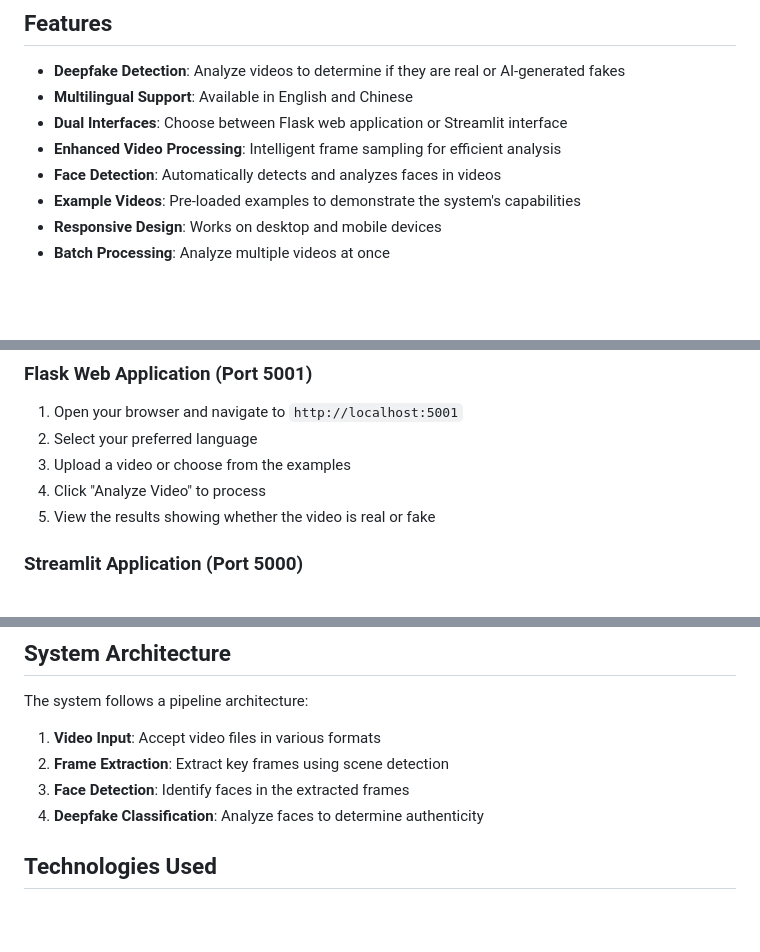
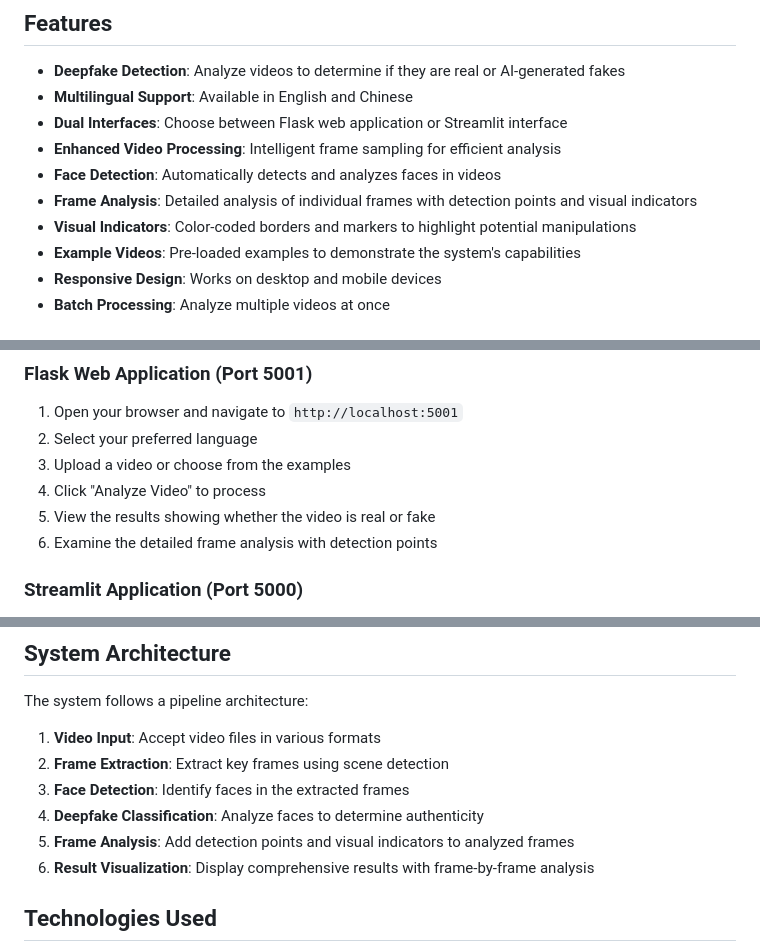
Before and after one commit to mufasa78/dds, a Markdown page: README.md, 3 parts joined by grey strips. Rendered like a GitHub page; blank space fills up the shorter version.

Commit message:
Update README with frame analysis feature details

```diff
--- a/README.md
+++ b/README.md
@@ -9,6 +9,8 @@ A comprehensive system for detecting deepfake videos using advanced AI technique
 - **Dual Interfaces**: Choose between Flask web application or Streamlit interface
 - **Enhanced Video Processing**: Intelligent frame sampling for efficient analysis
 - **Face Detection**: Automatically detects and analyzes faces in videos
+- **Frame Analysis**: Detailed analysis of individual frames with detection points and visual indicators
+- **Visual Indicators**: Color-coded borders and markers to highlight potential manipulations
 - **Example Videos**: Pre-loaded examples to demonstrate the system's capabilities
 - **Responsive Design**: Works on desktop and mobile devices
 - **Batch Processing**: Analyze multiple videos at once
@@ -63,6 +65,7 @@ If you prefer to set up manually:
 3. Upload a video or choose from the examples
 4. Click "Analyze Video" to process
 5. View the results showing whether the video is real or fake
+6. Examine the detailed frame analysis with detection points
 
 ### Streamlit Application (Port 5000)
 
@@ -80,6 +83,8 @@ The system follows a pipeline architecture:
 2. **Frame Extraction**: Extract key frames using scene detection
 3. **Face Detection**: Identify faces in the extracted frames
 4. **Deepfake Classification**: Analyze faces to determine authenticity
+5. **Frame Analysis**: Add detection points and visual indicators to analyzed frames
+6. **Result Visualization**: Display comprehensive results with frame-by-frame analysis
 
 ## Technologies Used
 
```
Also changed, not shown: other parts of README.md (+0 -3 lines).
